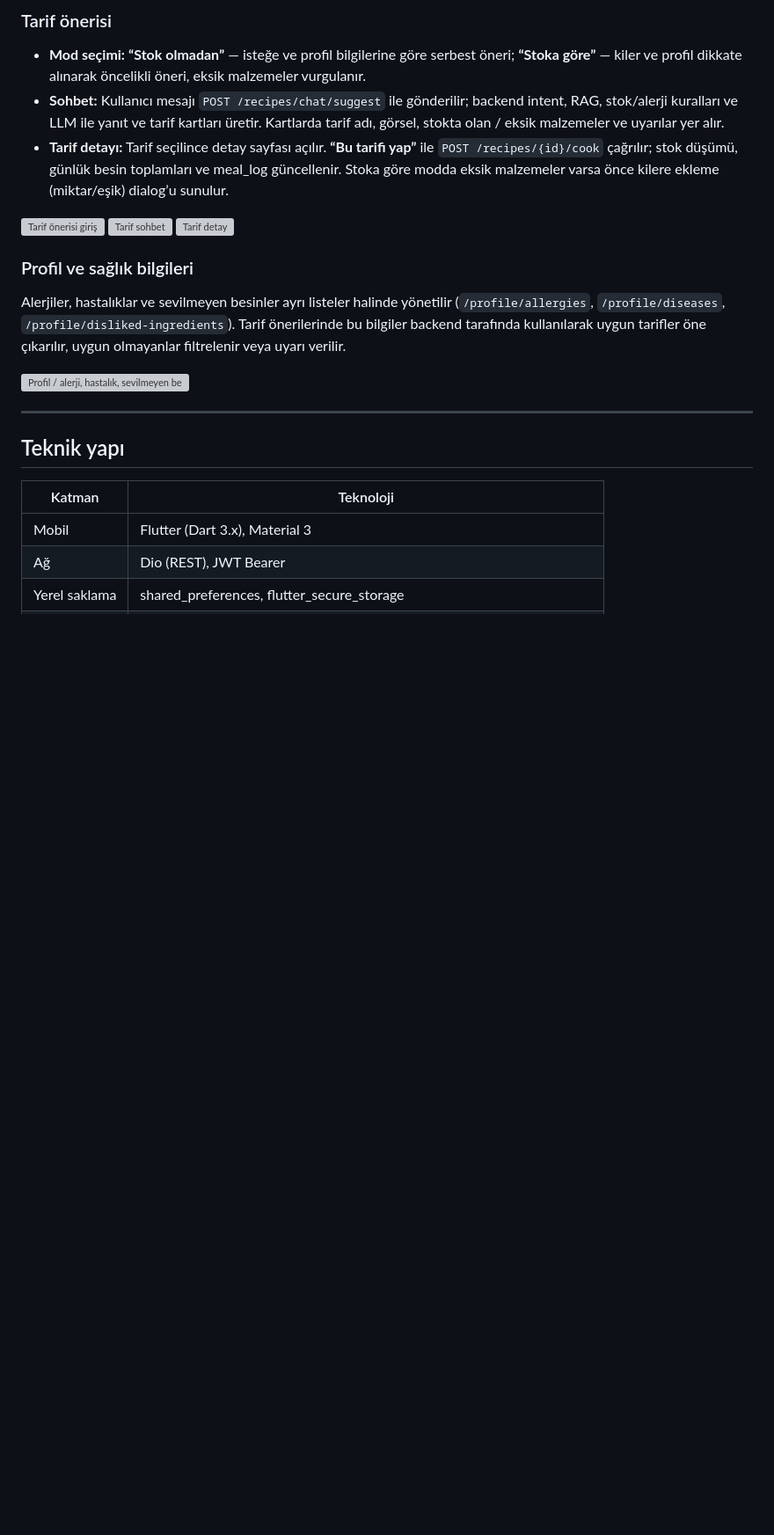
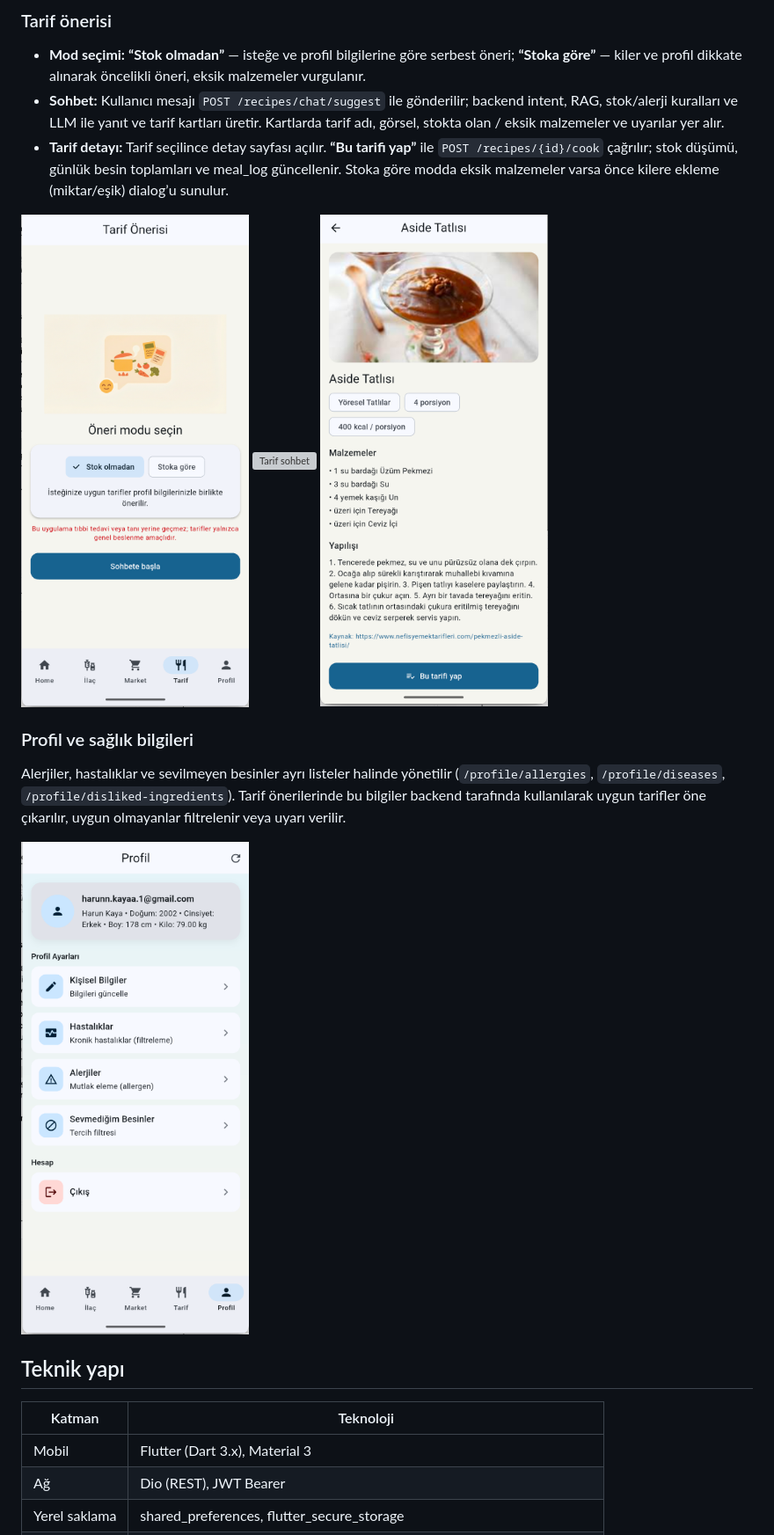
Before and after one commit to harunnkayaa/Akilli_Tarif_Ilac_Sistemi, a Markdown page: README.md, the part around one of its changes. Shown at 88% size. GitHub-like rendering; blank space fills up the shorter version; grey boxes are pictures that could not be loaded.

Commit message:
Revise README with detailed application information
Updated the README to include additional details about the application, its features, technical structure, and setup instructions.

```diff
--- a/README.md
+++ b/README.md
@@ -49,17 +49,17 @@ E-posta ve şifre ile giriş/kayıt. İlk girişte **“Önemli Bilgilendirme”
 - **Sohbet:** Kullanıcı mesajı `POST /recipes/chat/suggest` ile gönderilir; backend intent, RAG, stok/alerji kuralları ve LLM ile yanıt ve tarif kartları üretir. Kartlarda tarif adı, görsel, stokta olan / eksik malzemeler ve uyarılar yer alır.
 - **Tarif detayı:** Tarif seçilince detay sayfası açılır. **“Bu tarifi yap”** ile `POST /recipes/{id}/cook` çağrılır; stok düşümü, günlük besin toplamları ve meal_log güncellenir. Stoka göre modda eksik malzemeler varsa önce kilere ekleme (miktar/eşik) dialog’u sunulur.
 
-![Tarif önerisi giriş](../../screenshot/tarif_önerisi_anagiriş.png)
-![Tarif sohbet](../../screenshot/tarif_önerisi_chat_ekranı.png)
-![Tarif detay](../../screenshot/tarif_detayları.png)
+![Tarif önerisi giriş](screenshot/tarif_önerisi_anagiriş.png)
+![Tarif sohbet](screenshot/tarif_önerisi_chat_ekranı.png)
+![Tarif detay](screenshot/tarif_detayları.png)
 
 ### Profil ve sağlık bilgileri
 
 Alerjiler, hastalıklar ve sevilmeyen besinler ayrı listeler halinde yönetilir (`/profile/allergies`, `/profile/diseases`, `/profile/disliked-ingredients`). Tarif önerilerinde bu bilgiler backend tarafında kullanılarak uygun tarifler öne çıkarılır, uygun olmayanlar filtrelenir veya uyarı verilir.
 
-![Profil / alerji, hastalık, sevilmeyen besin](../../screenshot/alerji:hastalık:sevilmeyen_besin:profil_bilgisi.png)
+![Profil / alerji, hastalık, sevilmeyen besin](screenshot/alerji:hastalık:sevilmeyen_besin:profil_bilgisi.png)
 
----
+
 
 ## Teknik yapı
 
```
Also changed, not shown: other parts of README.md (+8 -8 lines).
